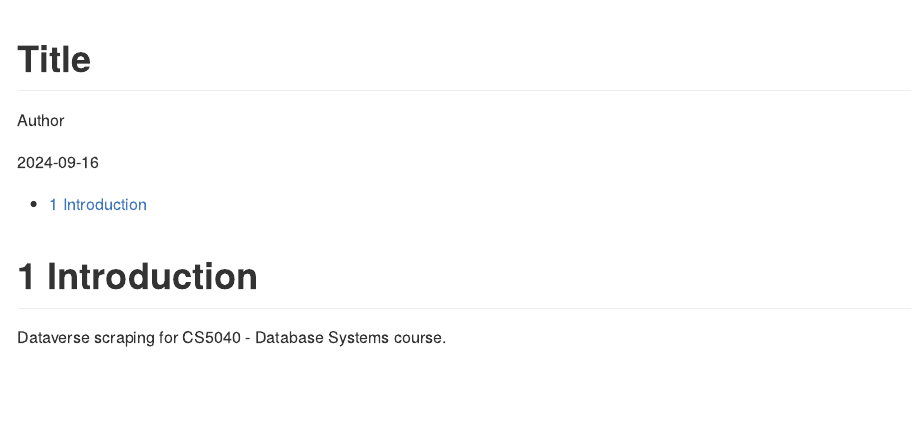
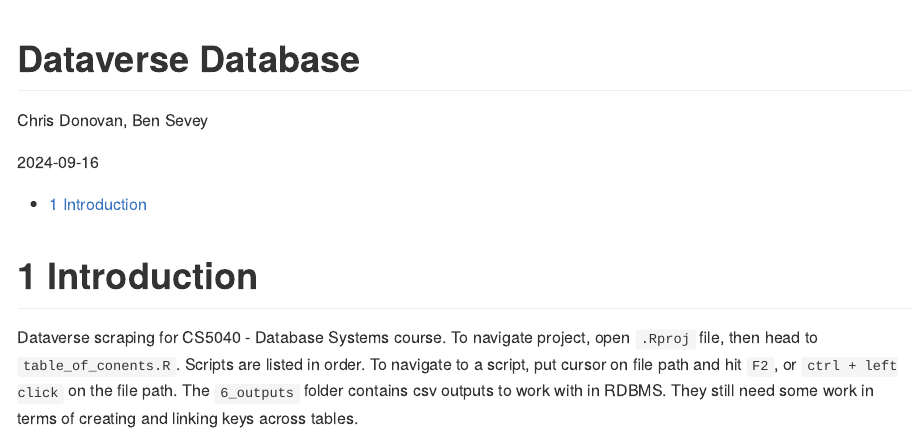
Before and after one commit to ChrisDonovan307/dataverse_db, an R Markdown document (README.Rmd): the page in a window 1100 px wide, from its top. Rendered offline with R 4.5, knitr and Pandoc, with nearby package versions.

Commit message:
readme edits

```diff
--- a/README.Rmd
+++ b/README.Rmd
@@ -1,6 +1,6 @@
 ---
-title: "Title"
-author: "Author\n"
+title: "Dataverse Database"
+author: "Chris Donovan, Ben Sevey\n"
 date: "`r Sys.Date()`"
 output:
   github_document:
@@ -15,4 +15,4 @@
 
 # Introduction
 
-Dataverse scraping for CS5040 - Database Systems course.
+Dataverse scraping for CS5040 - Database Systems course. To navigate project, open `.Rproj` file, then head to `table_of_conents.R`. Scripts are listed in order. To navigate to a script, put cursor on file path and hit `F2`, or `ctrl + left click` on the file path. The `6_outputs` folder contains csv outputs to work with in RDBMS. They still need some work in terms of creating and linking keys across tables.
```
Also changed, not shown: README.md.
